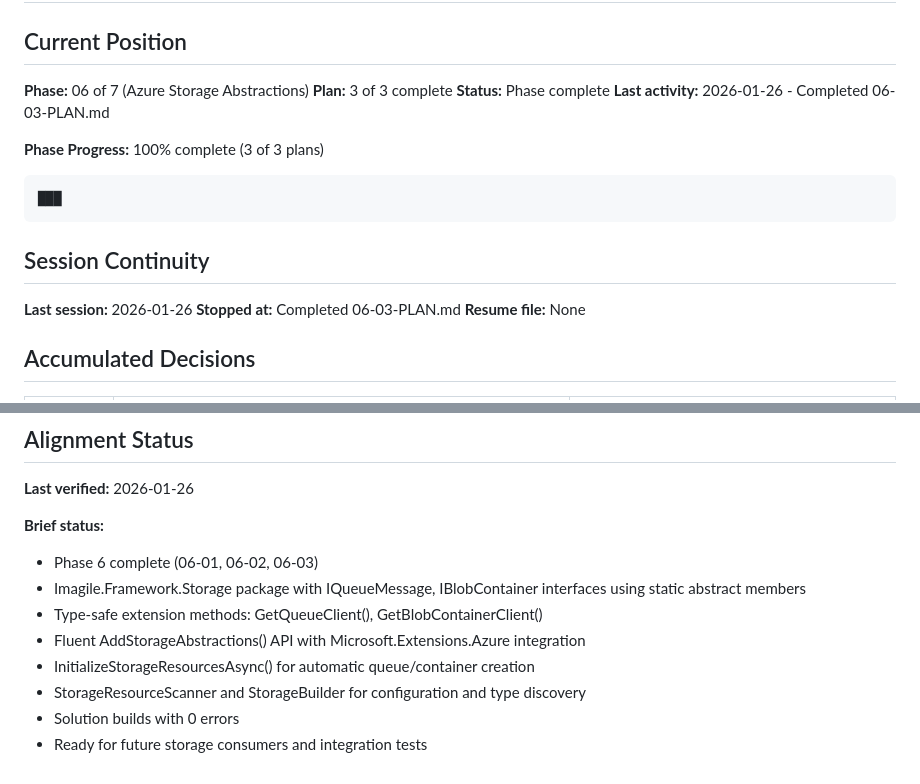
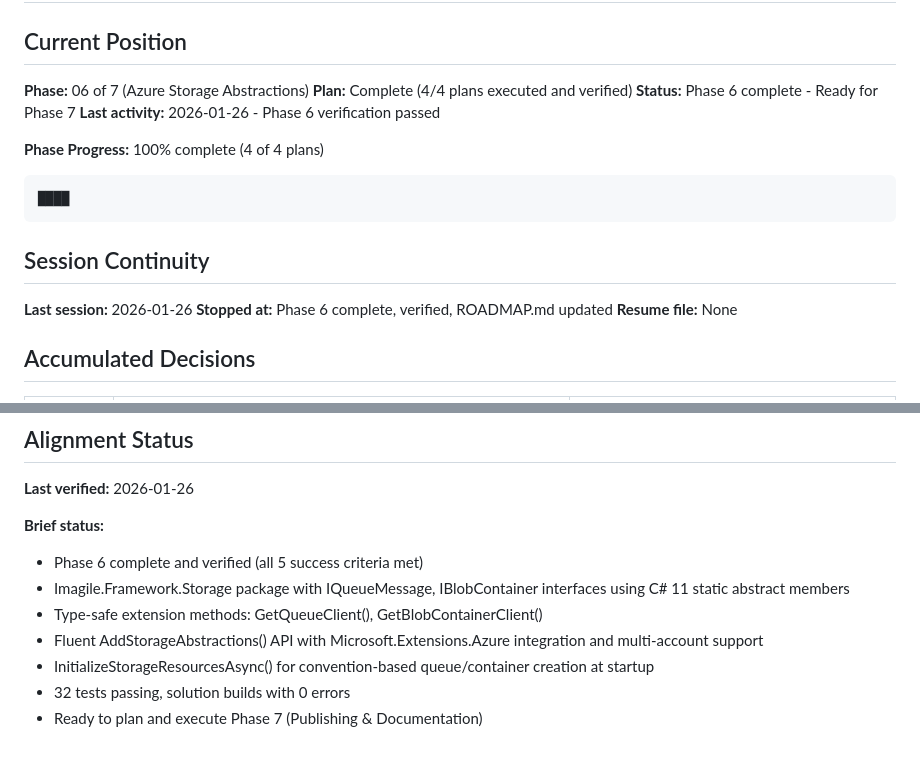
Before and after one commit to kolatts/imagile-framework, a Markdown page: .planning/STATE.md, 2 parts joined by grey strips. Drawn GitHub-style.

Commit message:
docs(06): complete Azure Storage Abstractions phase
Phase 6: Azure Storage Abstractions
- 4 plans executed and verified
- All 5 success criteria met
- 32 tests passing

Co-Authored-By: Claude Sonnet 4.5 <noreply@anthropic.com>

````diff
--- a/.planning/STATE.md
+++ b/.planning/STATE.md
@@ -8,19 +8,19 @@ updated: 2026-01-26
 ## Current Position
 
 **Phase:** 06 of 7 (Azure Storage Abstractions)
-**Plan:** 3 of 3 complete
-**Status:** Phase complete
-**Last activity:** 2026-01-26 - Completed 06-03-PLAN.md
+**Plan:** Complete (4/4 plans executed and verified)
+**Status:** Phase 6 complete - Ready for Phase 7
+**Last activity:** 2026-01-26 - Phase 6 verification passed
 
-**Phase Progress:** 100% complete (3 of 3 plans)
+**Phase Progress:** 100% complete (4 of 4 plans)
 ```
-███
+████
 ```
 
 ## Session Continuity
 
 **Last session:** 2026-01-26
-**Stopped at:** Completed 06-03-PLAN.md
+**Stopped at:** Phase 6 complete, verified, ROADMAP.md updated
 **Resume file:** None
 
 ## Accumulated Decisions
@@ -59,11 +59,10 @@ updated: 2026-01-26
 **Last verified:** 2026-01-26
 
 **Brief status:**
-- Phase 6 complete (06-01, 06-02, 06-03)
-- Imagile.Framework.Storage package with IQueueMessage, IBlobContainer interfaces using static abstract members
+- Phase 6 complete and verified (all 5 success criteria met)
+- Imagile.Framework.Storage package with IQueueMessage, IBlobContainer interfaces using C# 11 static abstract members
 - Type-safe extension methods: GetQueueClient<T>(), GetBlobContainerClient<T>()
-- Fluent AddStorageAbstractions() API with Microsoft.Extensions.Azure integration
-- InitializeStorageResourcesAsync() for automatic queue/container creation
-- StorageResourceScanner and StorageBuilder for configuration and type discovery
-- Solution builds with 0 errors
-- Ready for future storage consumers and integration tests
+- Fluent AddStorageAbstractions() API with Microsoft.Extensions.Azure integration and multi-account support
+- InitializeStorageResourcesAsync() for convention-based queue/container creation at startup
+- 32 tests passing, solution builds with 0 errors
+- Ready to plan and execute Phase 7 (Publishing & Documentation)
````
Also changed, not shown: .planning/ROADMAP.md (+6 -6 lines), 1 other file.
